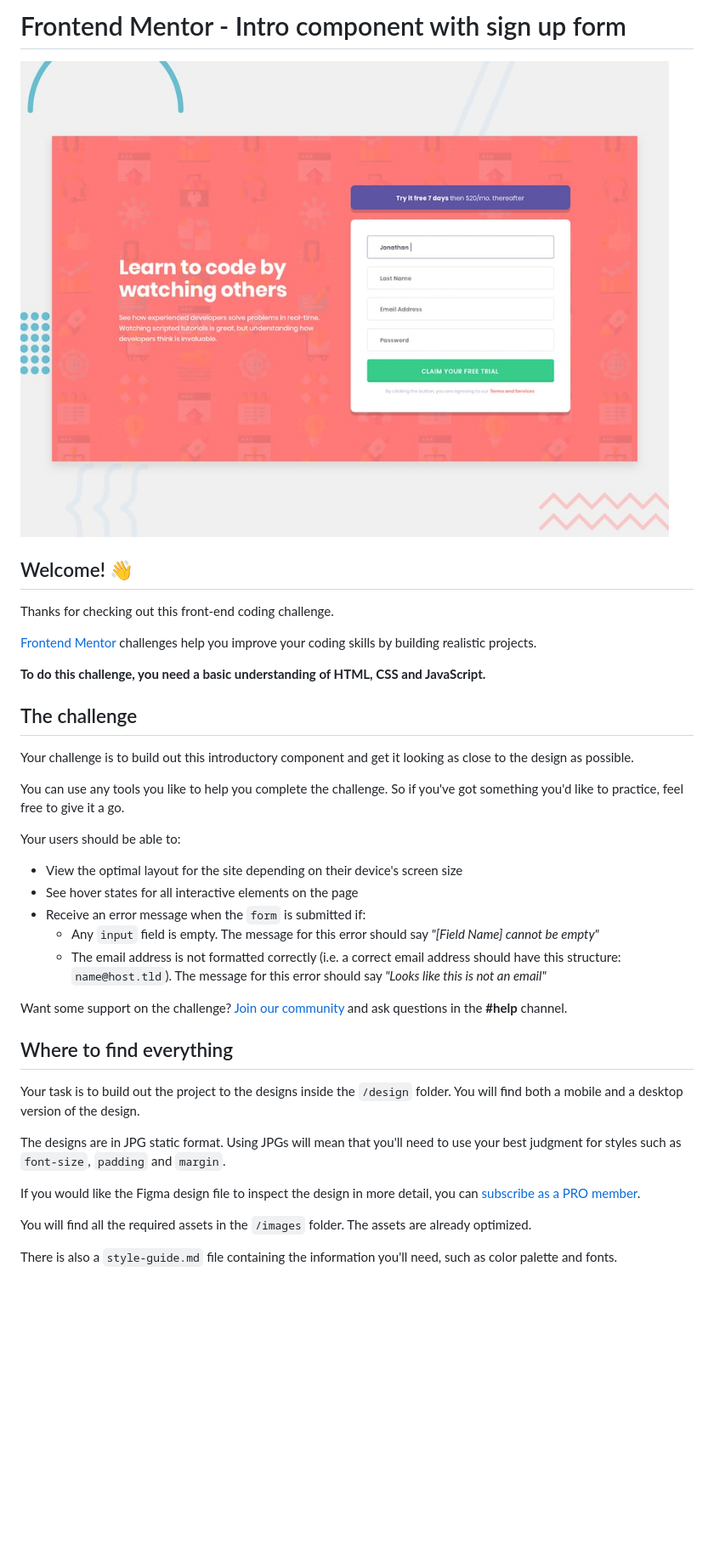
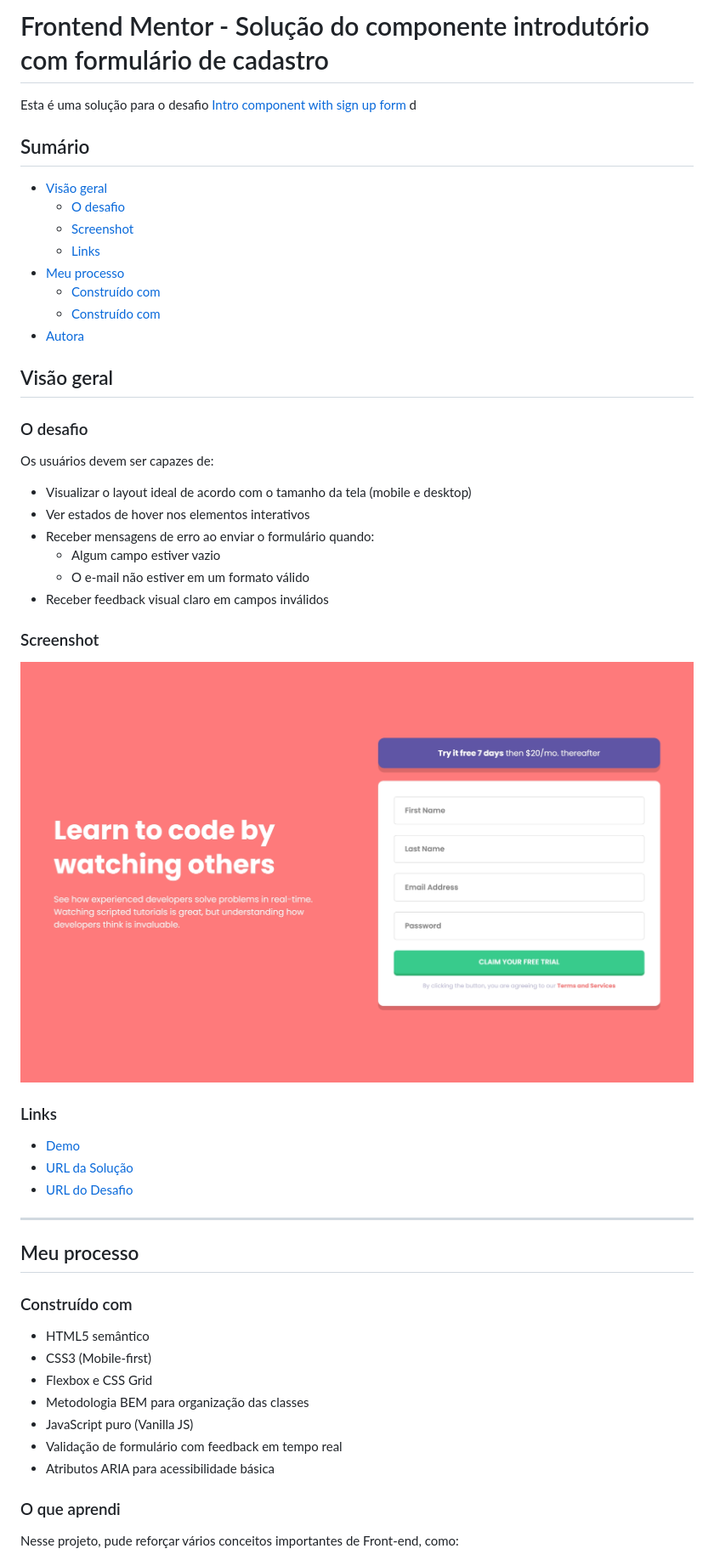
Before and after one commit to jamillyferreira/frontend-mentor-challenges, a Markdown page: intro-component-with-signup-form/README.md, the part around one of its changes. Shown at 85% size. Drawn GitHub-style; pictures changed too: intro-component-with-signup-form/screenshot.png (added); blank space fills up the shorter version.

Commit message:
fix: Atualiza estrutura do projeto

```diff
--- a/intro-component-with-signup-form/README.md
+++ b/intro-component-with-signup-form/README.md
@@ -1,40 +1,56 @@
-# Frontend Mentor - Intro component with sign up form
+# Frontend Mentor - Solução do componente introdutório com formulário de cadastro
 
-![Design preview for the Intro component with sign up form coding challenge](preview.jpg)
+Esta é uma solução para o desafio [Intro component with sign up form](https://www.frontendmentor.io/challenges/intro-component-with-signup-form-5cf91bd49edda32581d28fd1) d
 
-## Welcome! 👋
+## Sumário
 
-Thanks for checking out this front-end coding challenge.
+- [Visão geral](#visão-geral)
+  - [O desafio](#o-desafio)
+  - [Screenshot](#screenshot)
+  - [Links](#links)
+- [Meu processo](#meu-processo)
+  - [Construído com](#construído-com)
+  - [Construído com](#construído-com)
+- [Autora](#autora)
 
-[Frontend Mentor](https://www.frontendmentor.io) challenges help you improve your coding skills by building realistic projects.
+## Visão geral
 
-**To do this challenge, you need a basic understanding of HTML, CSS and JavaScript.**
+### O desafio
 
-## The challenge
+Os usuários devem ser capazes de:
 
-Your challenge is to build out this introductory component and get it looking as close to the design as possible.
+- Visualizar o layout ideal de acordo com o tamanho da tela (mobile e desktop)
+- Ver estados de hover nos elementos interativos
+- Receber mensagens de erro ao enviar o formulário quando:
+  - Algum campo estiver vazio
+  - O e-mail não estiver em um formato válido
+- Receber feedback visual claro em campos inválidos
 
-You can use any tools you like to help you complete the challenge. So if you've got something you'd like to practice, feel free to give it a go.
+### Screenshot
 
-Your users should be able to:
+![](./screenshot.png)
 
-- View the optimal layout for the site depending on their device's screen size
-- See hover states for all interactive elements on the page
-- Receive an error message when the `form` is submitted if:
-  - Any `input` field is empty. The message for this error should say _"[Field Name] cannot be empty"_
-  - The email address is not formatted correctly (i.e. a correct email address should have this structure: `name@host.tld`). The message for this error should say _"Looks like this is not an email"_
+### Links
 
-Want some support on the challenge? [Join our community](https://www.frontendmentor.io/community) and ask questions in the **#help** channel.
+- [Demo](https://jamillyferreira.github.io/frontend-mentor-challenges/faq-accordion/)
+- [URL da Solução](https://www.frontendmentor.io/solutions/faq-accordion-responsivo-7hNpM_hFlj)
+- [URL do Desafio](https://www.frontendmentor.io/challenges/faq-accordion-wyfFdeBwBz)
 
-## Where to find everything
+---
 
-Your task is to build out the project to the designs inside the `/design` folder. You will find both a mobile and a desktop version of the design.
+## Meu processo
 
-The designs are in JPG static format. Using JPGs will mean that you'll need to use your best judgment for styles such as `font-size`, `padding` and `margin`.
+### Construído com
 
-If you would like the Figma design file to inspect the design in more detail, you can [subscribe as a PRO member](https://www.frontendmentor.io/pro).
+- HTML5 semântico
+- CSS3 (Mobile-first)
+- Flexbox e CSS Grid
+- Metodologia BEM para organização das classes
+- JavaScript puro (Vanilla JS)
+- Validação de formulário com feedback em tempo real
+- Atributos ARIA para acessibilidade básica
 
-You will find all the required assets in the `/images` folder. The assets are already optimized.
+### O que aprendi
 
-There is also a `style-guide.md` file containing the information you'll need, such as color palette and fonts.
+Nesse projeto, pude reforçar vários conceitos importantes de Front-end, como:
 
```
Also changed, not shown: other parts of intro-component-with-signup-form/README.md (+14 -50 lines), 4 other files.
